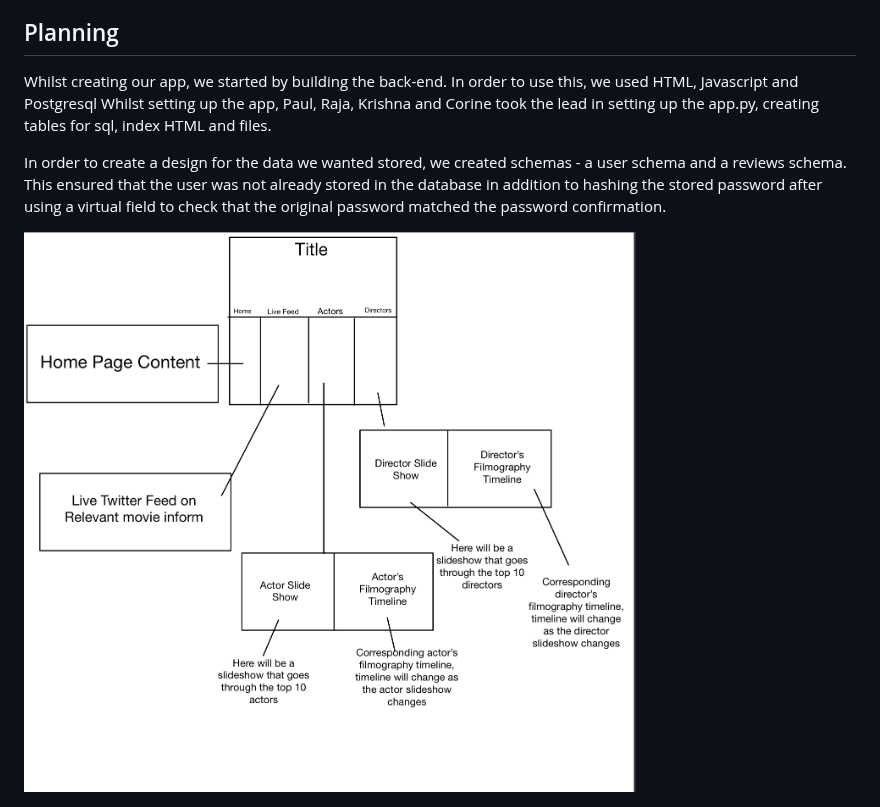
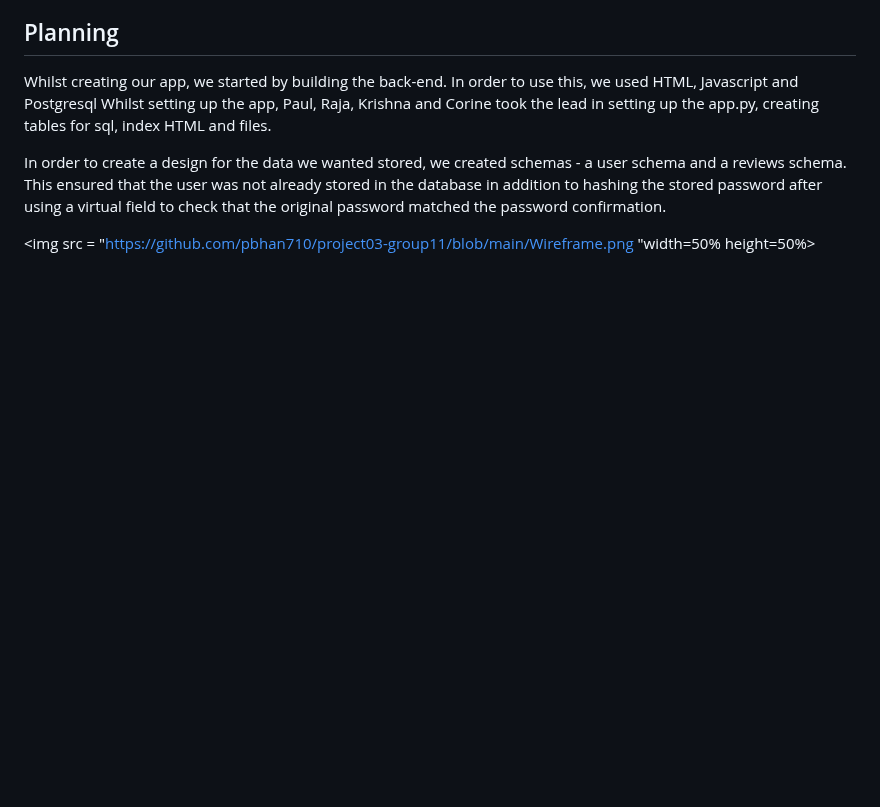
Before and after one commit to pbhan710/project03-group11, a Markdown page: README.md, the part around the change. GitHub-like rendering; blank space fills up the shorter version.

```diff
--- a/README.md
+++ b/README.md
@@ -64,8 +64,9 @@ Whilst creating our app, we started by building the back-end. In order to use th
 
 In order to create a design for the data we wanted stored, we created schemas - a user schema and a reviews schema. This ensured that the user was not already stored in the database in addition to hashing the stored password after using a virtual field to check that the original password matched the password confirmation.
 
-![alt text](https://github.com/pbhan710/project03-group11/blob/main/Wireframe.png?raw=true)
-
+<img src = "https://github.com/pbhan710/project03-group11/blob/main/Wireframe.png "width=50% height=50%>
+<!-- ![alt text](https://github.com/pbhan710/project03-group11/blob/main/Wireframe.png?raw=true)
+ -->
 ![alt text](https://github.com/pbhan710/project03-group11/blob/main/Wireframe_Code.png?raw=true)
 
 INSERT PICTURES HERE
```
